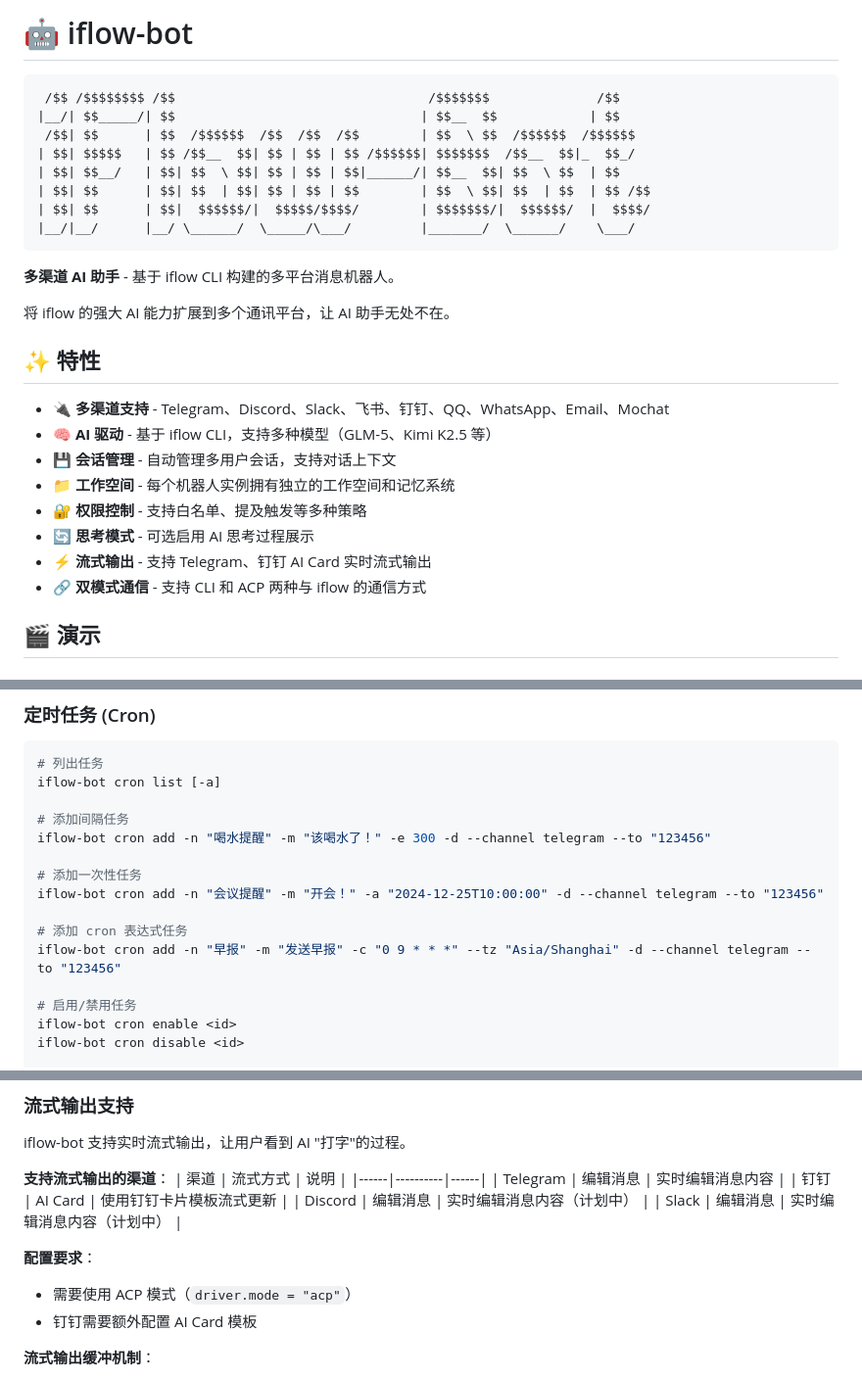
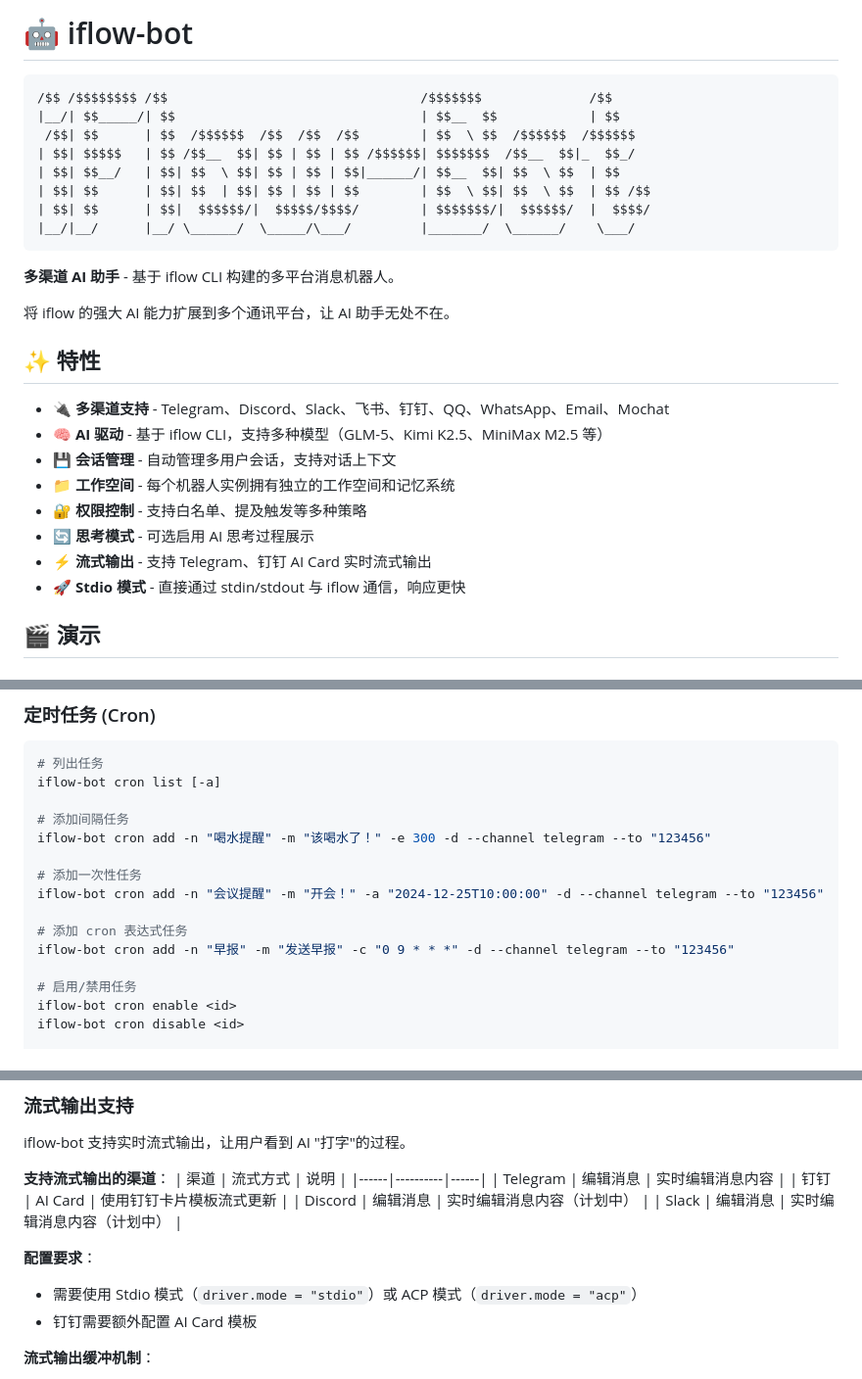
Before and after one commit to kai648846760/iflow-bot, a Markdown page: README.md, 3 parts joined by grey strips. Shown at 98% size. Drawn GitHub-style.

````diff
--- a/README.md
+++ b/README.md
@@ -2,12 +2,12 @@
 
 
 ```
- /$$ /$$$$$$$$ /$$                                 /$$$$$$$              /$$
+/$$ /$$$$$$$$ /$$                                 /$$$$$$$              /$$
 |__/| $$_____/| $$                                | $$__  $$            | $$
  /$$| $$      | $$  /$$$$$$  /$$  /$$  /$$        | $$  \ $$  /$$$$$$  /$$$$$$
 | $$| $$$$$   | $$ /$$__  $$| $$ | $$ | $$ /$$$$$$| $$$$$$$  /$$__  $$|_  $$_/
 | $$| $$__/   | $$| $$  \ $$| $$ | $$ | $$|______/| $$__  $$| $$  \ $$  | $$
-| $$| $$      | $$| $$  | $$| $$ | $$ | $$        | $$  \ $$| $$  | $$  | $$ /$$
+| $$| $$      | $$| $$  | $$| $$ | $$ | $$        | $$  \ $$| $$  \ $$  | $$ /$$
 | $$| $$      | $$|  $$$$$$/|  $$$$$/$$$$/        | $$$$$$$/|  $$$$$$/  |  $$$$/
 |__/|__/      |__/ \______/  \_____/\___/         |_______/  \______/    \___/
 ```
@@ -21,13 +21,13 @@
 ## ✨ 特性
 
 - 🔌 **多渠道支持** - Telegram、Discord、Slack、飞书、钉钉、QQ、WhatsApp、Email、Mochat
-- 🧠 **AI 驱动** - 基于 iflow CLI，支持多种模型（GLM-5、Kimi K2.5 等）
+- 🧠 **AI 驱动** - 基于 iflow CLI，支持多种模型（GLM-5、Kimi K2.5、MiniMax M2.5 等）
 - 💾 **会话管理** - 自动管理多用户会话，支持对话上下文
 - 📁 **工作空间** - 每个机器人实例拥有独立的工作空间和记忆系统
 - 🔐 **权限控制** - 支持白名单、提及触发等多种策略
 - 🔄 **思考模式** - 可选启用 AI 思考过程展示
 - ⚡ **流式输出** - 支持 Telegram、钉钉 AI Card 实时流式输出
-- 🔗 **双模式通信** - 支持 CLI 和 ACP 两种与 iflow 的通信方式
+- 🚀 **Stdio 模式** - 直接通过 stdin/stdout 与 iflow 通信，响应更快
 
 ## 🎬 演示
 
@@ -533,7 +551,7 @@ iflow-bot cron add -n "喝水提醒" -m "该喝水了！" -e 300 -d --channel te
 iflow-bot cron add -n "会议提醒" -m "开会！" -a "2024-12-25T10:00:00" -d --channel telegram --to "123456"
 
 # 添加 cron 表达式任务
-iflow-bot cron add -n "早报" -m "发送早报" -c "0 9 * * *" --tz "Asia/Shanghai" -d --channel telegram --to "123456"
+iflow-bot cron add -n "早报" -m "发送早报" -c "0 9 * * *" -d --channel telegram --to "123456"
 
 # 启用/禁用任务
 iflow-bot cron enable <id>
@@ -608,7 +626,7 @@ iflow-bot 支持实时流式输出，让用户看到 AI "打字"的过程。
 | Slack | 编辑消息 | 实时编辑消息内容（计划中） |
 
 **配置要求**：
-- 需要使用 ACP 模式（`driver.mode = "acp"`）
+- 需要使用 Stdio 模式（`driver.mode = "stdio"`）或 ACP 模式（`driver.mode = "acp"`）
 - 钉钉需要额外配置 AI Card 模板
 
 **流式输出缓冲机制**：
````
Also changed, not shown: other parts of README.md (+34 -14 lines).
